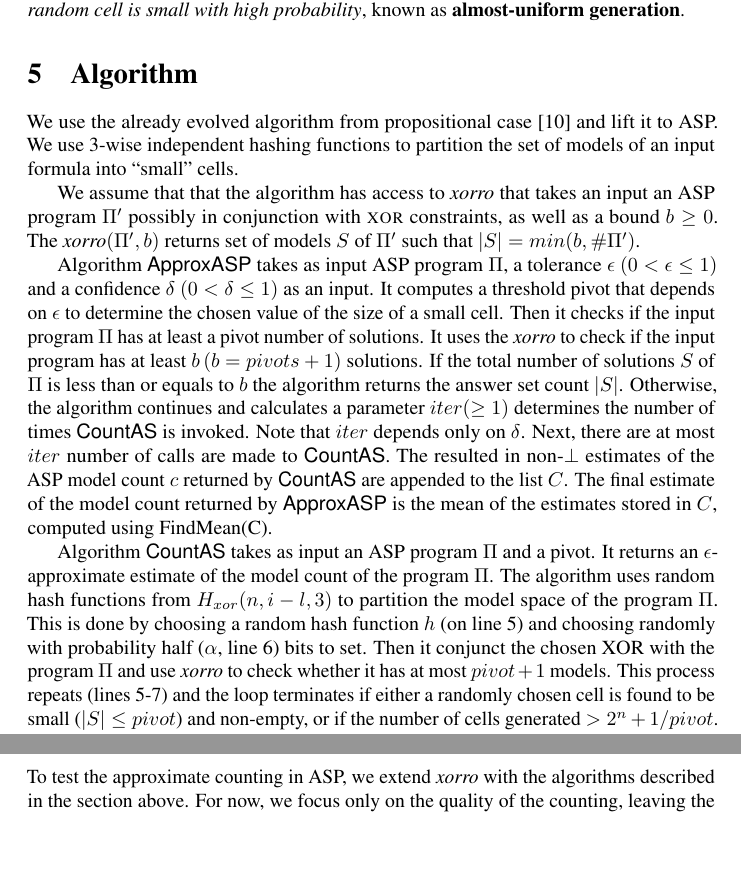
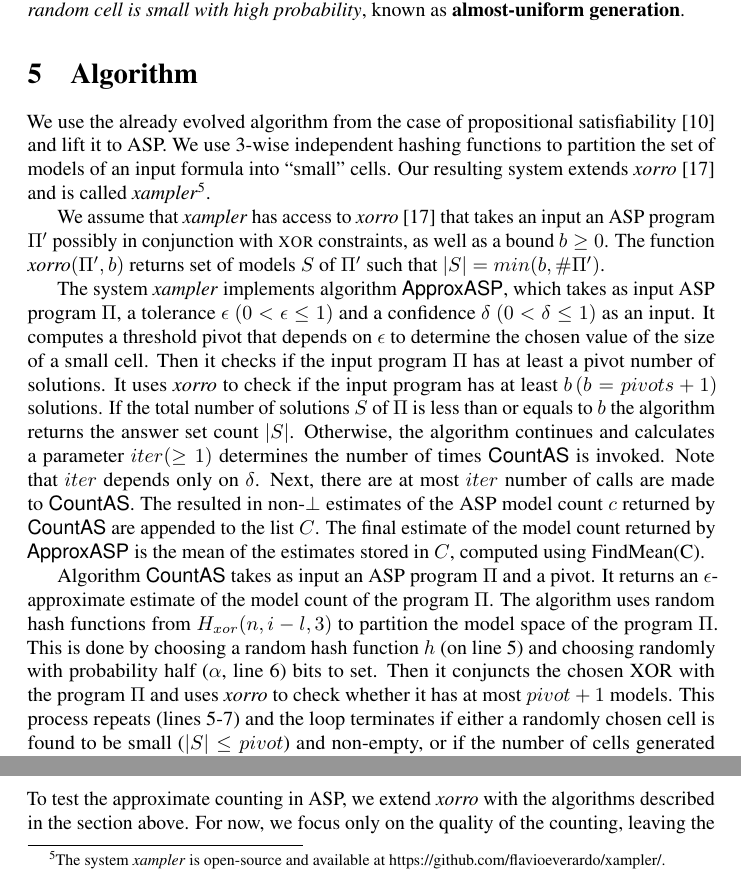
Before and after one commit to flavioeverardo/xampler, a LaTeX paper (paper/NMR-2020/NMR_Workshop_2020.tex): two parts of page 6 of 15, joined at a grey line, cut so that both start at the same text, the shorter picture padded with empty space. Compiled offline with pdfLaTeX; a LaTeX package or settings file that is missing is left out; a missing bibliography style is replaced by a similar one.

Commit message:
minors xampler vs xorro confusion

```diff
--- a/paper/NMR-2020/NMR_Workshop_2020.tex
+++ b/paper/NMR-2020/NMR_Workshop_2020.tex
@@ -173,7 +173,7 @@
 \newcommand{\unclasp}{\sysfont{unclasp}}
 \newcommand{\wasp}{\sysfont{wasp}}
 \newcommand{\xorro}{\sysfont{xorro}}
-\newcommand{\xampler}{\sysfont{xorro}}
+\newcommand{\xampler}{\sysfont{xampler}}
 \newcommand{\zchaff}{\sysfont{zchaff}}
 \newcommand{\zzz}{\sysfont{z3}}
 \newcommand{\cryptominisat}{\sysfont{crypto-minisat}}
@@ -803,15 +803,17 @@ If we use $k$-wise independence, all cells will be small and we will get a \text
 %
 Using $3$-wise independence we achieve \emph{a random cell is small with high probability}, known as \textbf{almost-uniform generation}.
 
-\section{Algorithm} \label{approxasp}We use the already evolved algorithm from propositional case \cite{ChakrabortyMV13} and lift it to ASP.
+\section{Algorithm} \label{approxasp}We use the already evolved algorithm from the case of propositional satisfiability~\cite{ChakrabortyMV13} and lift it to ASP.
 %
 We use 3-wise independent hashing functions to partition the set of models of an input formula into ``small" cells.
+%
+Our resulting system extends \xorro~\cite{DBLP:conf/lpnmr/EverardoJKS19} and is called \xampler\footnote{The system \xampler\ is open-source and available at~\url{https://github.com/flavioeverardo/xampler/}.}.
 
 %The approximate model counting algorithm
 
-We assume that that the algorithm has access to \xampler\ that takes an input an ASP program $\fff^{\prime}$ possibly in conjunction with \XOR\ constraints, as well as a bound $b\geq0$.
+We assume that \xampler\ has access to \xorro~\cite{DBLP:conf/lpnmr/EverardoJKS19} that takes an input an ASP program $\fff^{\prime}$ possibly in conjunction with \XOR\ constraints, as well as a bound $b\geq0$.
 %
-The \xampler $(\fff^{\prime},b)$ returns set of models $S$ of $\fff^{\prime}$ such that $|S| = min(b, \#\fff^{\prime})$.
+The function \xorro $(\fff^{\prime},b)$ returns set of models $S$ of $\fff^{\prime}$ such that $|S| = min(b, \#\fff^{\prime})$.
 %
 %In order to test whether the generated cells are indeed small, we choose a random cell and check if it is non-empty and has no more than pivot elements, where the pivot is a threshold that depends only on the tolerance bound \ep.
 %%
@@ -824,13 +826,13 @@ The \xampler $(\fff^{\prime},b)$ returns set of models $S$ of $\fff^{\prime}$ su
 %%
 %Otherwise, the size of the cell last chosen is scaled by the number of cells to obtain an \ep-approximate estimate of the model count.
 
-Algorithm \appasp takes as input ASP program $\fff$, a tolerance \ep $(0 < \epsilon \leq 1)$ and a confidence \del $(0 < \delta \leq 1)$ as an input.
+The system \xampler\ implements algorithm \appasp, which takes as input ASP program $\fff$, a tolerance \ep $(0 < \epsilon \leq 1)$ and a confidence \del $(0 < \delta \leq 1)$ as an input.
 %
 It computes a threshold pivot that depends on \ep to determine the chosen value of the size of a small cell.
 %
 Then it checks if the input program $\fff$ has at least a pivot number of solutions.
 %
-It uses the \xampler\ to check if the input program has at least $b \, (b = pivots+ 1)$ solutions.
+It uses \xorro\ to check if the input program has at least $b \, (b = pivots+ 1)$ solutions.
 %
 If the total number of solutions $S$ of $\fff$ is less than or equals to $b$ the algorithm returns the answer set count $|S|$.
 %
@@ -941,7 +943,7 @@ The algorithm uses random hash functions from $H_{xor}(n, i-l, 3)$ to partition
 %
 This is done by choosing a random hash function $h$ (on line 5) and choosing randomly with probability half ($\alpha$, line 6) bits to set.
 %
-Then it conjunct the chosen XOR with the program \fff and use \xampler\ to check whether it has at most $pivot +1$ models.
+Then it conjuncts the chosen XOR with the program \fff and uses \xorro\ to check whether it has at most $pivot +1$ models.
 %
 This process repeats (lines 5-7) and the loop terminates if either a randomly chosen cell is found to be small ($|S| \leq pivot$) and non-empty, or if the number of cells generated $> 2^n+1/pivot$.
 
```
Also changed, not shown: paper/NMR-2020/NMR_Workshop_2020.tex (6 more changed lines).
